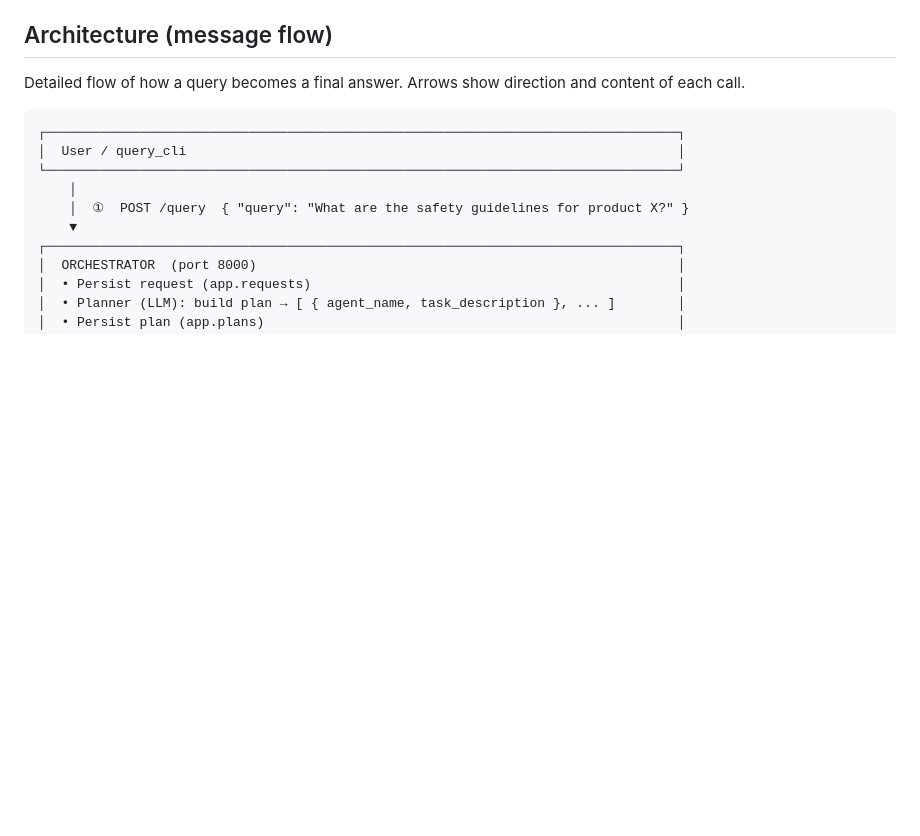
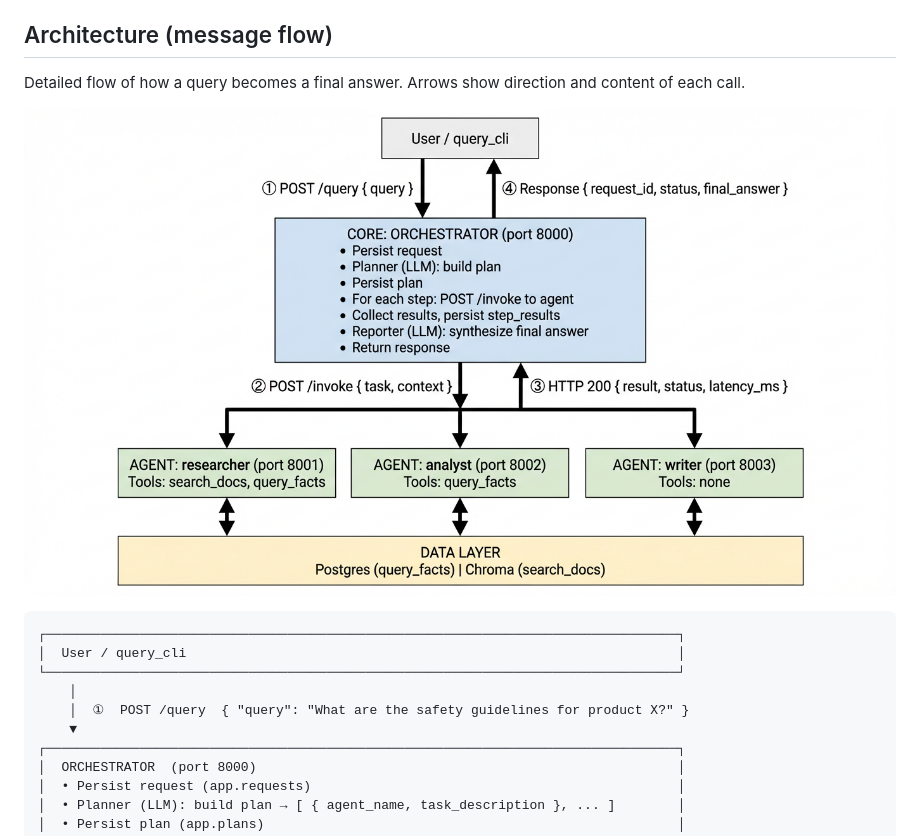
Before and after one commit to UtsabBarman/multi-agent-langchain-main, a Markdown page: README.md, the part around the change. Rendered like a GitHub page; pictures changed too: arch.png (added); blank space fills up the shorter version.

Commit message:
architecture added

````diff
--- a/README.md
+++ b/README.md
@@ -54,6 +54,8 @@ You’ll see the query, plan, each `→ agent` / `← agent` line, and the final
 ## Architecture (message flow)
 
 Detailed flow of how a query becomes a final answer. Arrows show direction and content of each call.
+
+![Architecture: User → Orchestrator → Agents → Data layer → final answer](arch.png)
 
 ```
 ┌─────────────────────────────────────────────────────────────────────────────────┐
````
